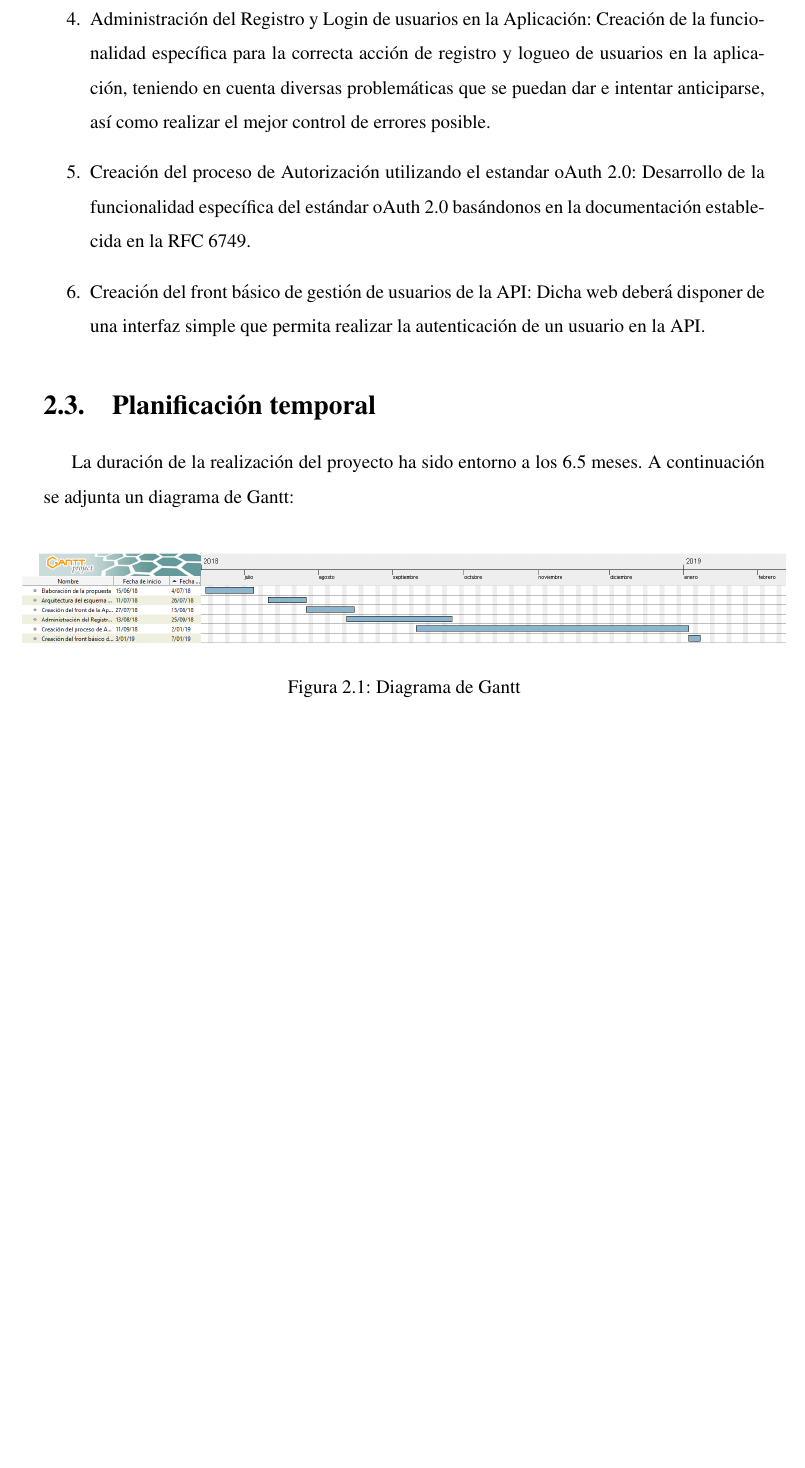
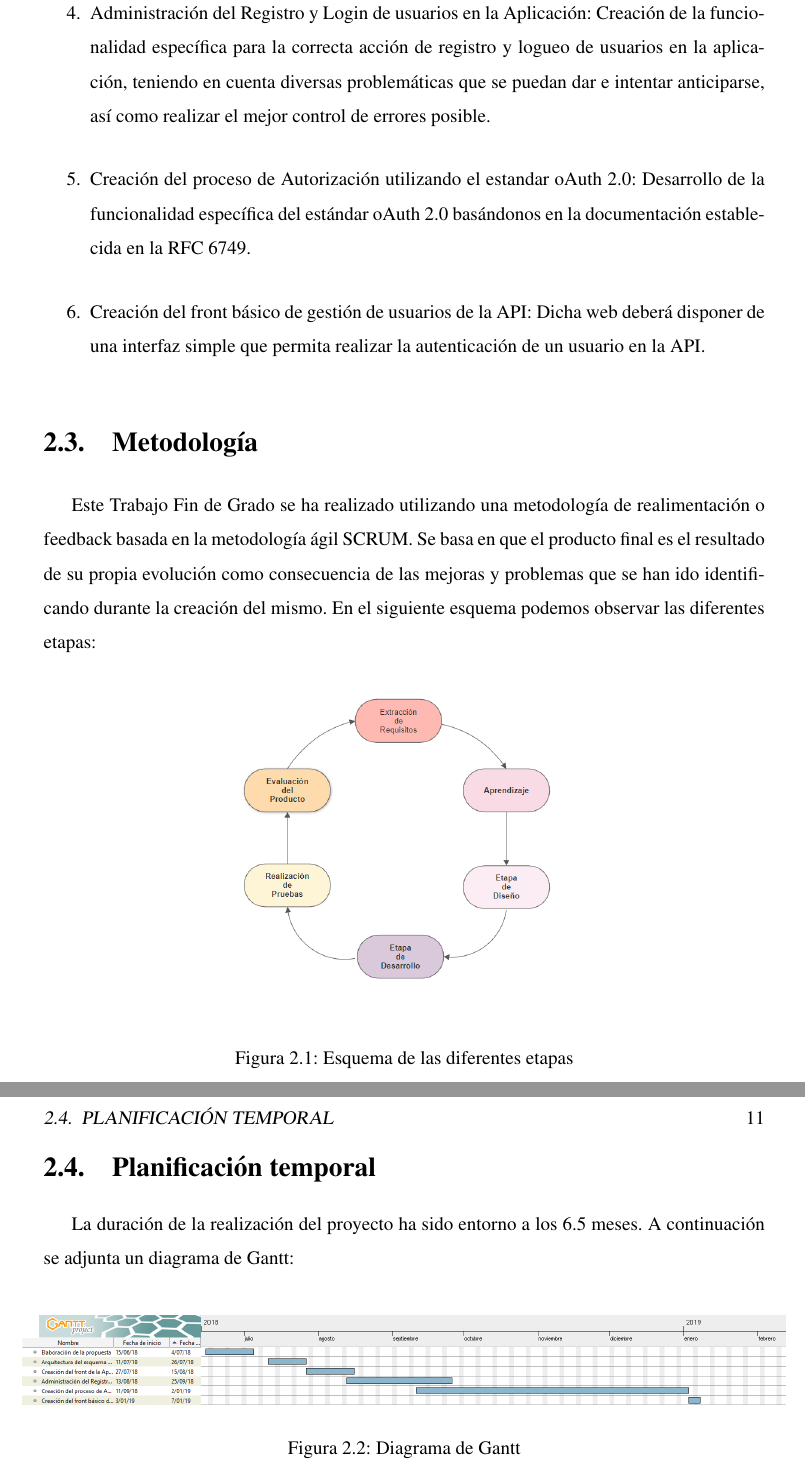
Before and after one commit to Xevit/Memo, a LaTeX book (plantilla-memoria-master/memoria.tex): part of page 24 of 35 before the commit and two parts of pages 26 and 27 of 39 after it, the two joined at a grey line, cut so that both start at the same text, the shorter picture padded with empty space. Compiled offline with pdfLaTeX; the source files are stored in an older character set and shown here as Unicode.

Commit message:
Objetivos actualizado

```diff
--- a/plantilla-memoria-master/memoria.tex
+++ b/plantilla-memoria-master/memoria.tex
@@ -343,6 +346,16 @@ Los objetivos específicos del proyecto son los siguientes:
 	\item Creación del front básico de gestión de usuarios de la API: Dicha web deberá disponer de una interfaz simple que permita realizar la autenticación de un usuario en la API.
 \end{enumerate}
 
+\section{Metodología}
+\label{sec:metodologia}
+Este Trabajo Fin de Grado se ha realizado utilizando una metodología de realimentación o feedback basada en la metodología ágil SCRUM.
+Se basa en que el producto final es el resultado de su propia evolución como consecuencia de las mejoras y problemas que se han ido identificando durante la creación del mismo. En el siguiente esquema podemos observar las diferentes etapas:
+%\newpage
+\begin{figure}[H]
+	\includegraphics[scale=0.5, center]{image/metodologia_ok.png}
+	\caption{Esquema de las diferentes etapas}
+	\label{figura:metodologia}
+\end{figure}
 
 
 \section{Planificación temporal}
```
Also changed, not shown: plantilla-memoria-master/image/metodologia.png (added), plantilla-memoria-master/image/metodologia_ok.PNG (added), plantilla-memoria-master/memoria.pdf, plantilla-memoria-master/memoria.tex (5 more changed lines).
